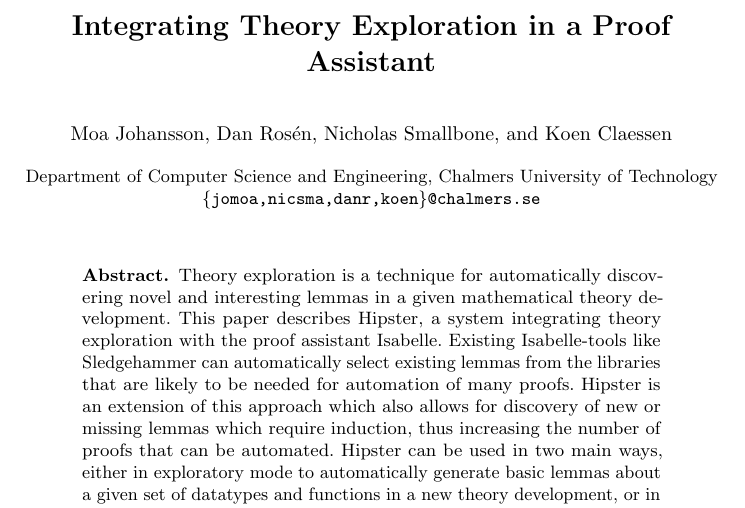
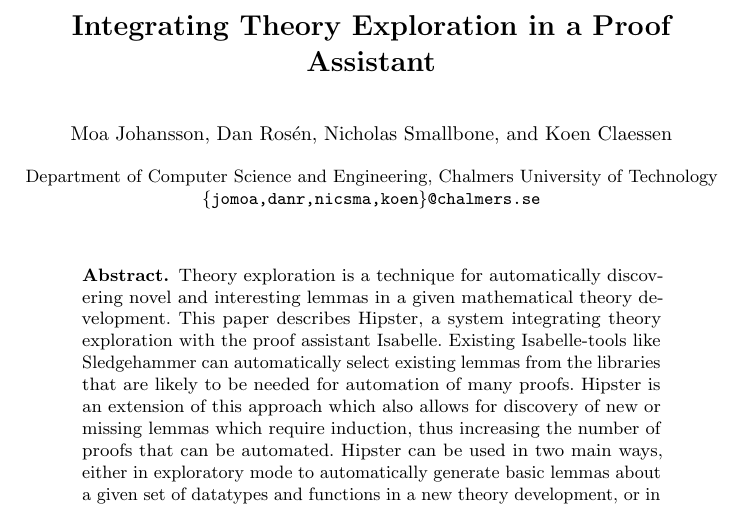
Before and after one commit to moajohansson/IsaHipster, a LaTeX paper (CICM-paper/cicm-paper.tex): part of page 1 of 9, cut so that both start at the same text. Compiled offline with pdfLaTeX.

Commit message:
fix order of email addresses

```diff
--- a/CICM-paper/cicm-paper.tex
+++ b/CICM-paper/cicm-paper.tex
@@ -42,7 +42,7 @@
 
 \author{Moa Johansson \and Dan Ros\'en \and Nicholas Smallbone \and Koen Claessen}
 \institute{Department of Computer Science and Engineering, Chalmers University of Technology
-	\email{\{jomoa,nicsma,danr,koen\}@chalmers.se}
+	\email{\{jomoa,danr,nicsma,koen\}@chalmers.se}
 	}
 
 \authorrunning{Johansson, Ros\'en, Smallbone, Claessen}
```
